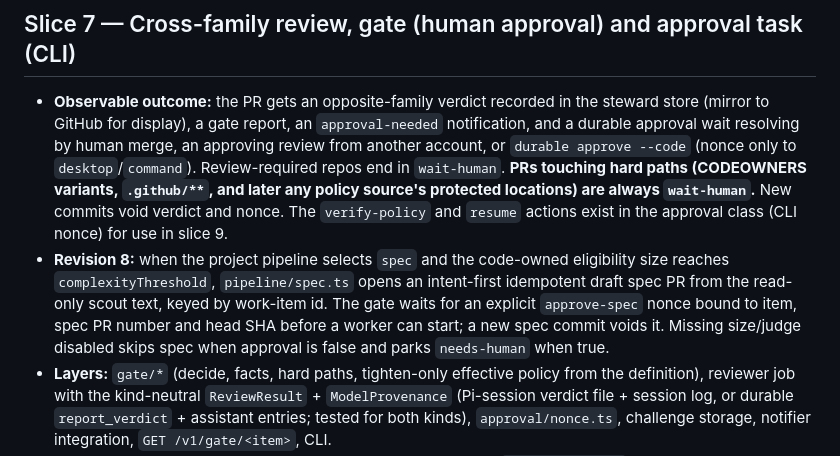
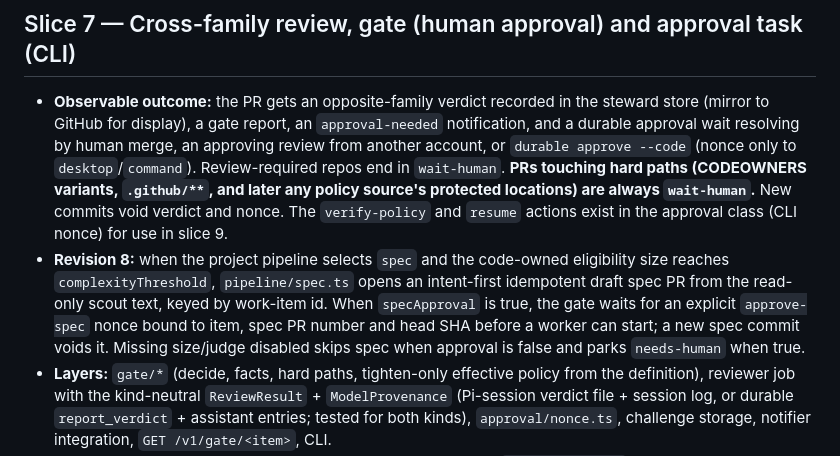
Before and after one commit to nanstey/durable, a Markdown page: docs/plan/4-vertical-slices.md, the part around the change. Drawn GitHub-style.

```diff
--- a/docs/plan/4-vertical-slices.md
+++ b/docs/plan/4-vertical-slices.md
@@ -94,7 +94,7 @@ Results go to `docs/evidence/spike-durable-workers.md` (durable repo, `spike/` s
 ## Slice 7 — Cross-family review, gate (human approval) and approval task (CLI)
 
 - **Observable outcome:** the PR gets an opposite-family verdict recorded in the steward store (mirror to GitHub for display), a gate report, an `approval-needed` notification, and a durable approval wait resolving by human merge, an approving review from another account, or `durable approve --code` (nonce only to `desktop`/`command`). Review-required repos end in `wait-human`. **PRs touching hard paths (CODEOWNERS variants, `.github/**`, and later any policy source's protected locations) are always `wait-human`.** New commits void verdict and nonce. The `verify-policy` and `resume` actions exist in the approval class (CLI nonce) for use in slice 9.
-- **Revision 8:** when the project pipeline selects `spec` and the code-owned eligibility size reaches `complexityThreshold`, `pipeline/spec.ts` opens an intent-first idempotent draft spec PR from the read-only scout text, keyed by work-item id. The gate waits for an explicit `approve-spec` nonce bound to item, spec PR number and head SHA before a worker can start; a new spec commit voids it. Missing size/judge disabled skips spec when approval is false and parks `needs-human` when true.
+- **Revision 8:** when the project pipeline selects `spec` and the code-owned eligibility size reaches `complexityThreshold`, `pipeline/spec.ts` opens an intent-first idempotent draft spec PR from the read-only scout text, keyed by work-item id. When `specApproval` is true, the gate waits for an explicit `approve-spec` nonce bound to item, spec PR number and head SHA before a worker can start; a new spec commit voids it. Missing size/judge disabled skips spec when approval is false and parks `needs-human` when true.
 - **Layers:** `gate/*` (decide, facts, hard paths, tighten-only effective policy from the definition), reviewer job with the kind-neutral `ReviewResult` + `ModelProvenance` (Pi-session verdict file + session log, or durable `report_verdict` + assistant entries; tested for both kinds), `approval/nonce.ts`, challenge storage, notifier integration, `GET /v1/gate/<item>`, CLI.
 - **Verification:** truth-table and property tests; forged-signal test; `REVIEW_REQUIRED` fixtures; hard-path test; nonce never in inbox/logs/GitHub (grep); restart during wait; live PR.
 - **Checkpoint:** user judges the report, notification flow and shared-identity approval behaviour.
```
Also changed, not shown: docs/plan/3-program-design.md (+1 -1 lines), 1 other file.
